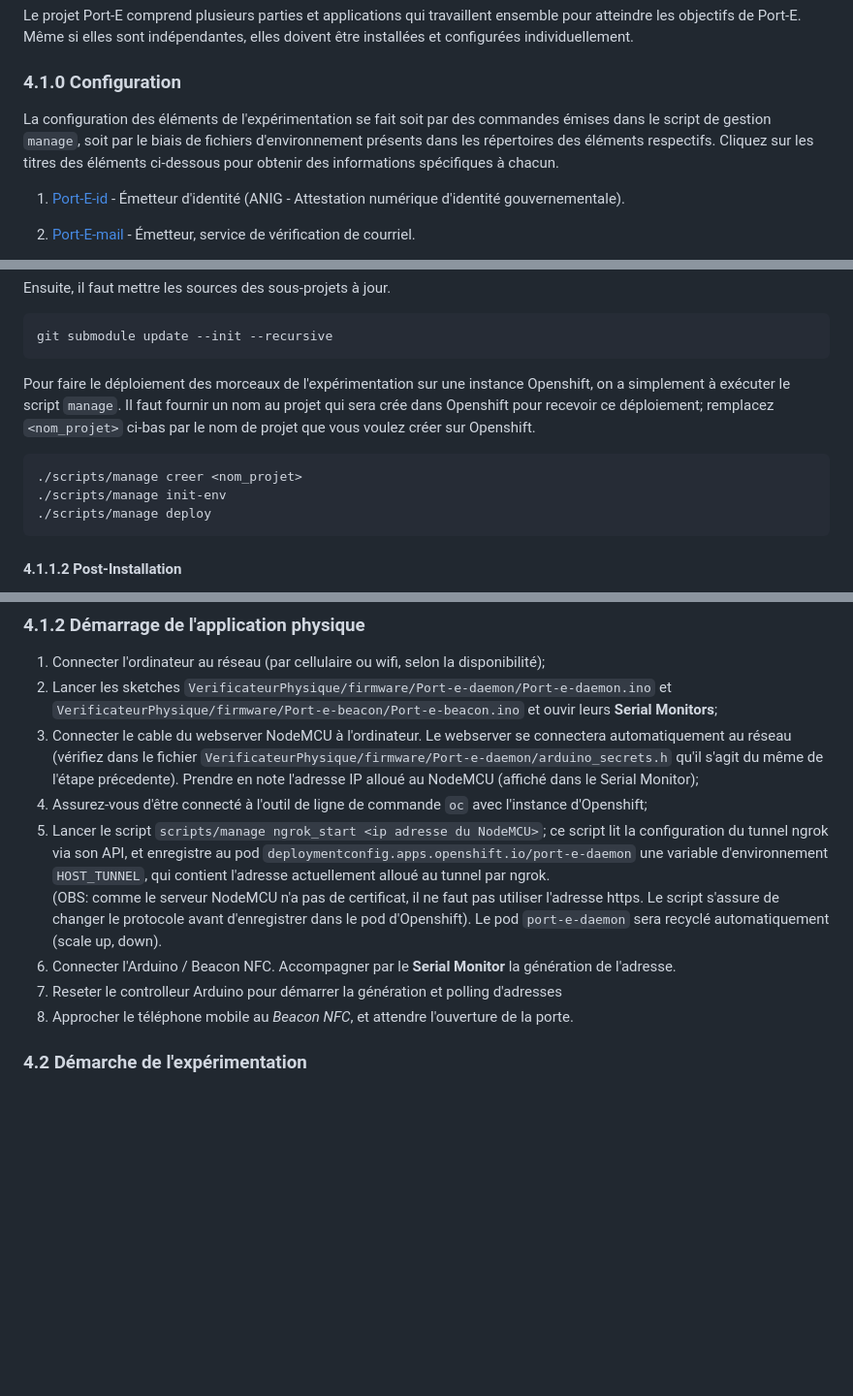
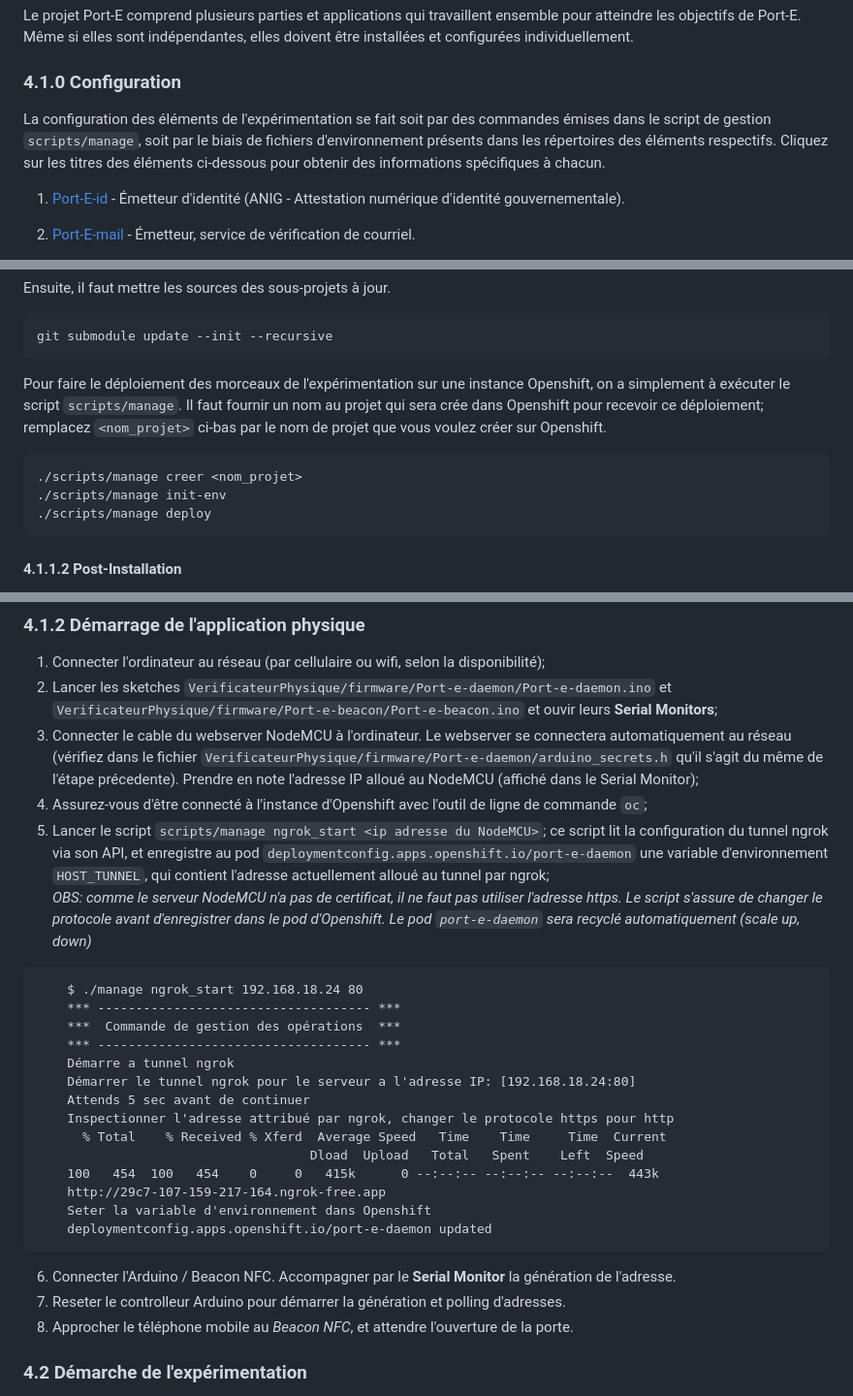
Before and after one commit to CQEN-QDCE/exp-port-e, a Markdown page: README.md, 3 parts joined by grey strips. Shown at 97% size. Rendered like a GitHub page; blank space fills up the shorter version.

Commit message:
[doc] mise-à-jour de la section 4.1 Installation
Signed-off-by: Julio Cesar Torres dos Santos <julio.cesartorres@mcn.gouv.qc.ca>

````diff
--- a/README.md
+++ b/README.md
@@ -113,7 +113,7 @@ Le projet Port-E comprend plusieurs parties et applications qui travaillent ense
 
 ### 4.1.0 Configuration
 
-La configuration des éléments de l'expérimentation se fait soit par des commandes émises dans le script de gestion `manage`, soit par le biais de fichiers d'environnement présents dans les répertoires des éléments respectifs. Cliquez sur les titres des éléments ci-dessous pour obtenir des informations spécifiques à chacun.
+La configuration des éléments de l'expérimentation se fait soit par des commandes émises dans le script de gestion `scripts/manage`, soit par le biais de fichiers d'environnement présents dans les répertoires des éléments respectifs. Cliquez sur les titres des éléments ci-dessous pour obtenir des informations spécifiques à chacun.
 
 1. [Port-E-id](./doc/configuration/anig.md) - Émetteur d\'identité (ANIG - Attestation numérique d\'identité gouvernementale).
 
@@ -158,16 +158,13 @@ Ensuite, il faut mettre les sources des sous-projets à jour.
 git submodule update --init --recursive
 ```
 
-Pour faire le déploiement des morceaux de l'expérimentation sur une instance Openshift, on a simplement à exécuter le script `manage`. Il faut fournir un nom au projet qui sera crée dans Openshift pour recevoir ce déploiement; remplacez `<nom_projet>` ci-bas par le nom de projet que vous voulez créer sur Openshift.
-
-
+Pour faire le déploiement des morceaux de l'expérimentation sur une instance Openshift, on a simplement à exécuter le script `scripts/manage`. Il faut fournir un nom au projet qui sera crée dans Openshift pour recevoir ce déploiement; remplacez `<nom_projet>` ci-bas par le nom de projet que vous voulez créer sur Openshift.
 
 ```bash
 ./scripts/manage creer <nom_projet>
 ./scripts/manage init-env
 ./scripts/manage deploy
 ```
-
 
 #### 4.1.1.2 Post-Installation
 
@@ -179,12 +176,39 @@ Après l'installation de tous les éléments qui composent l'expérimentation, v
 1. Connecter l'ordinateur au réseau (par cellulaire ou wifi, selon la disponibilité);
 1. Lancer les sketches `VerificateurPhysique/firmware/Port-e-daemon/Port-e-daemon.ino` et `VerificateurPhysique/firmware/Port-e-beacon/Port-e-beacon.ino` et ouvir leurs **Serial Monitors**;
 1. Connecter le cable du webserver NodeMCU à l'ordinateur. Le webserver se connectera automatiquement au réseau (vérifiez dans le fichier `VerificateurPhysique/firmware/Port-e-daemon/arduino_secrets.h` qu'il s'agit du même de l'étape précedente). Prendre en note l'adresse IP alloué au NodeMCU (affiché dans le Serial Monitor);
-1. Assurez-vous d'être connecté à l'outil de ligne de commande `oc` avec l'instance d'Openshift;
-1. Lancer le script `scripts/manage ngrok_start <ip adresse du NodeMCU>`; ce script lit la configuration du tunnel ngrok via son API, et enregistre au pod `deploymentconfig.apps.openshift.io/port-e-daemon` une variable d'environnement `HOST_TUNNEL`, qui contient l'adresse actuellement alloué au tunnel par ngrok.
-(OBS: comme le serveur NodeMCU n'a pas de certificat, il ne faut pas utiliser l'adresse https. Le script s'assure de changer le protocole avant d'enregistrer dans le pod d'Openshift). Le pod `port-e-daemon` sera recyclé automatiquement (scale up, down).
-1. Connecter l'Arduino / Beacon NFC. Accompagner par le **Serial Monitor** la génération de l'adresse.
-1. Reseter le controlleur Arduino pour démarrer la génération et polling d'adresses
+1. Assurez-vous d'être connecté à l'instance d'Openshift avec l'outil de ligne de commande `oc`;
+1. Lancer le script `scripts/manage ngrok_start <ip adresse du NodeMCU>`; ce script lit la configuration du tunnel ngrok via son API, et enregistre au pod `deploymentconfig.apps.openshift.io/port-e-daemon` une variable d'environnement `HOST_TUNNEL`, qui contient l'adresse actuellement alloué au tunnel par ngrok;
+    *OBS: comme le serveur NodeMCU n'a pas de certificat, il ne faut pas utiliser l'adresse https. Le script s'assure de changer le protocole avant d'enregistrer dans le pod d'Openshift. Le pod `port-e-daemon` sera recyclé automatiquement (scale up, down)*
+
+```
+    $ ./manage ngrok_start 192.168.18.24 80
+    *** ------------------------------------ ***
+    ***  Commande de gestion des opérations  ***
+    *** ------------------------------------ ***
+    Démarre a tunnel ngrok
+    Démarrer le tunnel ngrok pour le serveur a l'adresse IP: [192.168.18.24:80]
+    Attends 5 sec avant de continuer
+    Inspectionner l'adresse attribué par ngrok, changer le protocole https pour http
+      % Total    % Received % Xferd  Average Speed   Time    Time     Time  Current
+                                    Dload  Upload   Total   Spent    Left  Speed
+    100   454  100   454    0     0   415k      0 --:--:-- --:--:-- --:--:--  443k
+    http://29c7-107-159-217-164.ngrok-free.app
+    Seter la variable d'environnement dans Openshift
+    deploymentconfig.apps.openshift.io/port-e-daemon updated
+```
+
+6. Connecter l'Arduino / Beacon NFC. Accompagner par le **Serial Monitor** la génération de l'adresse.
+1. Reseter le controlleur Arduino pour démarrer la génération et polling d'adresses.
 1. Approcher le téléphone mobile au *Beacon NFC*, et attendre l'ouverture de la porte.
+
+
+
+
+
+
+
+
+
 
 
 ### 4.2 Démarche de l'expérimentation
````
